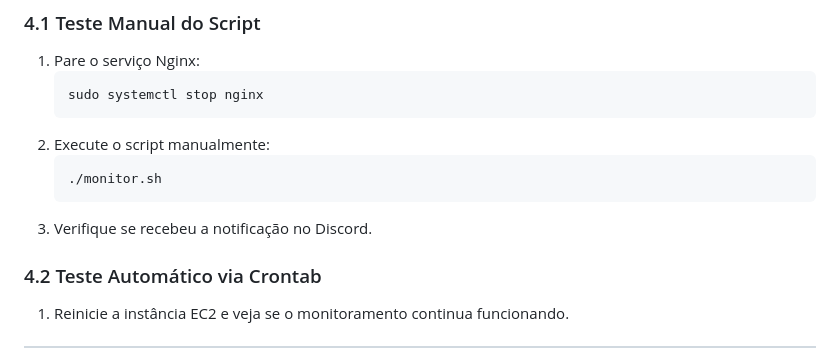
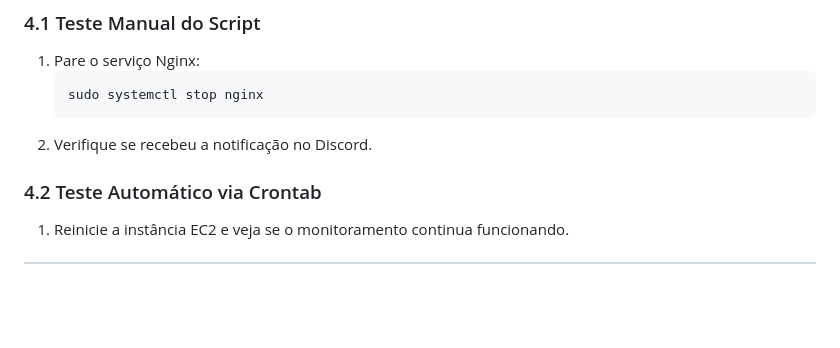
Before and after one commit to tmotroni1/projeto-compass-monitoramentoweb, a Markdown page: README.md, the part around the change. GitHub-like rendering; blank space fills up the shorter version.

````diff
--- a/README.md
+++ b/README.md
@@ -124,11 +124,7 @@ Adicione a linha abaixo para rodar a cada minuto:
    ```sh
    sudo systemctl stop nginx
    ```
-2. Execute o script manualmente:
-   ```sh
-   ./monitor.sh
-   ```
-3. Verifique se recebeu a notificação no Discord.
+2. Verifique se recebeu a notificação no Discord.
 
 ### 4.2 Teste Automático via Crontab
 1. Reinicie a instância EC2 e veja se o monitoramento continua funcionando.
````
